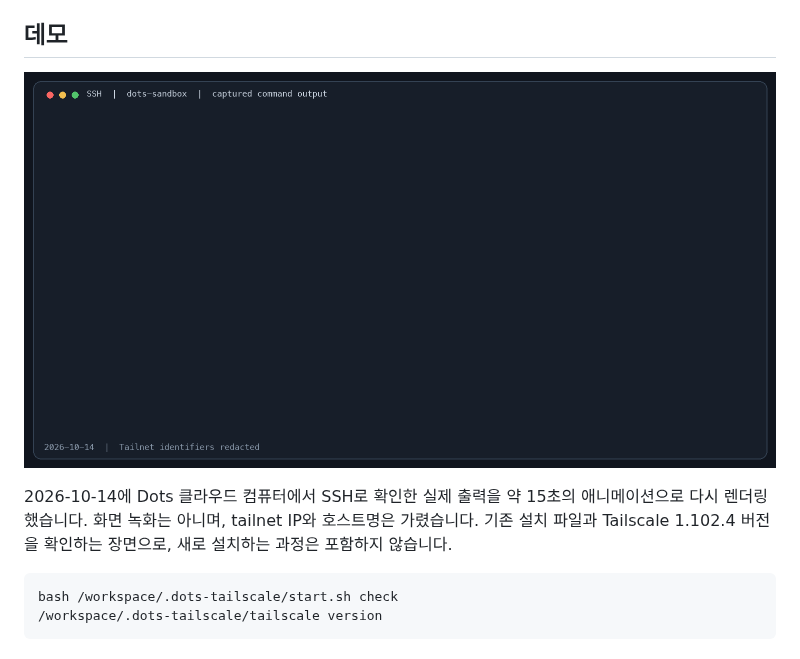
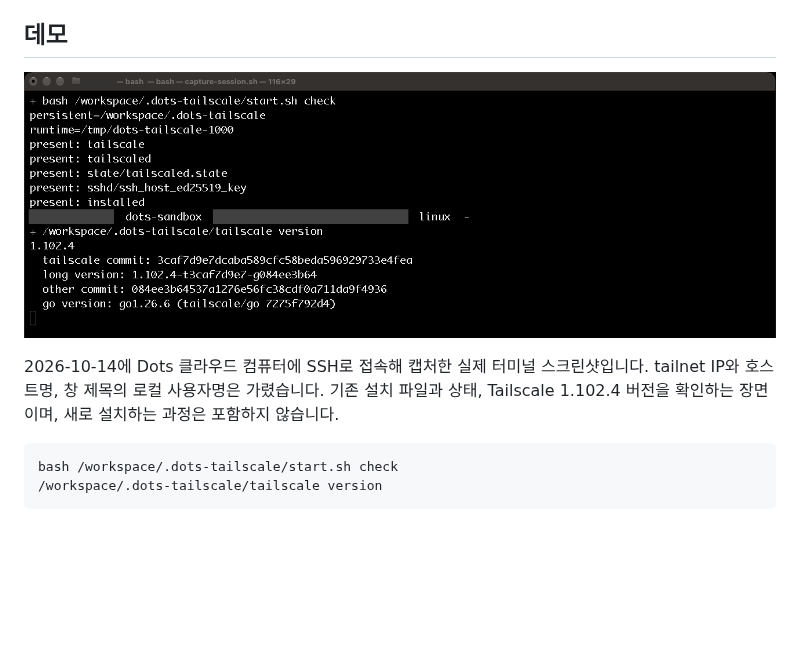
Before and after one commit to abruption/dots-tailscale, a Markdown page: README.ko.md, the part around the change. Rendered like a GitHub page; pictures changed too: docs/assets/dots-tailscale-ssh-demo.gif (deleted), docs/assets/dots-tailscale-ssh-verification.png (added); blank space fills up the shorter version.

````diff
--- a/README.ko.md
+++ b/README.ko.md
@@ -8,9 +8,9 @@ Dots 클라우드 컴퓨터에서 사용자 권한으로 Tailscale과 OpenSSH를
 
 ## 데모
 
-![SSH에서 설치 파일을 점검하고 Tailscale 버전 1.102.4를 확인하는 출력](docs/assets/dots-tailscale-ssh-demo.gif)
+![SSH로 설치 상태와 Tailscale 버전 1.102.4를 확인하는 실제 터미널 스크린샷](docs/assets/dots-tailscale-ssh-verification.png)
 
-2026-10-14에 Dots 클라우드 컴퓨터에서 SSH로 확인한 실제 출력을 약 15초의 애니메이션으로 다시 렌더링했습니다. 화면 녹화는 아니며, tailnet IP와 호스트명은 가렸습니다. 기존 설치 파일과 Tailscale 1.102.4 버전을 확인하는 장면으로, 새로 설치하는 과정은 포함하지 않습니다.
+2026-10-14에 Dots 클라우드 컴퓨터에 SSH로 접속해 캡처한 실제 터미널 스크린샷입니다. tailnet IP와 호스트명, 창 제목의 로컬 사용자명은 가렸습니다. 기존 설치 파일과 상태, Tailscale 1.102.4 버전을 확인하는 장면이며, 새로 설치하는 과정은 포함하지 않습니다.
 
 ```bash
 bash /workspace/.dots-tailscale/start.sh check
````
Also changed, not shown: README.md (+2 -2 lines).
